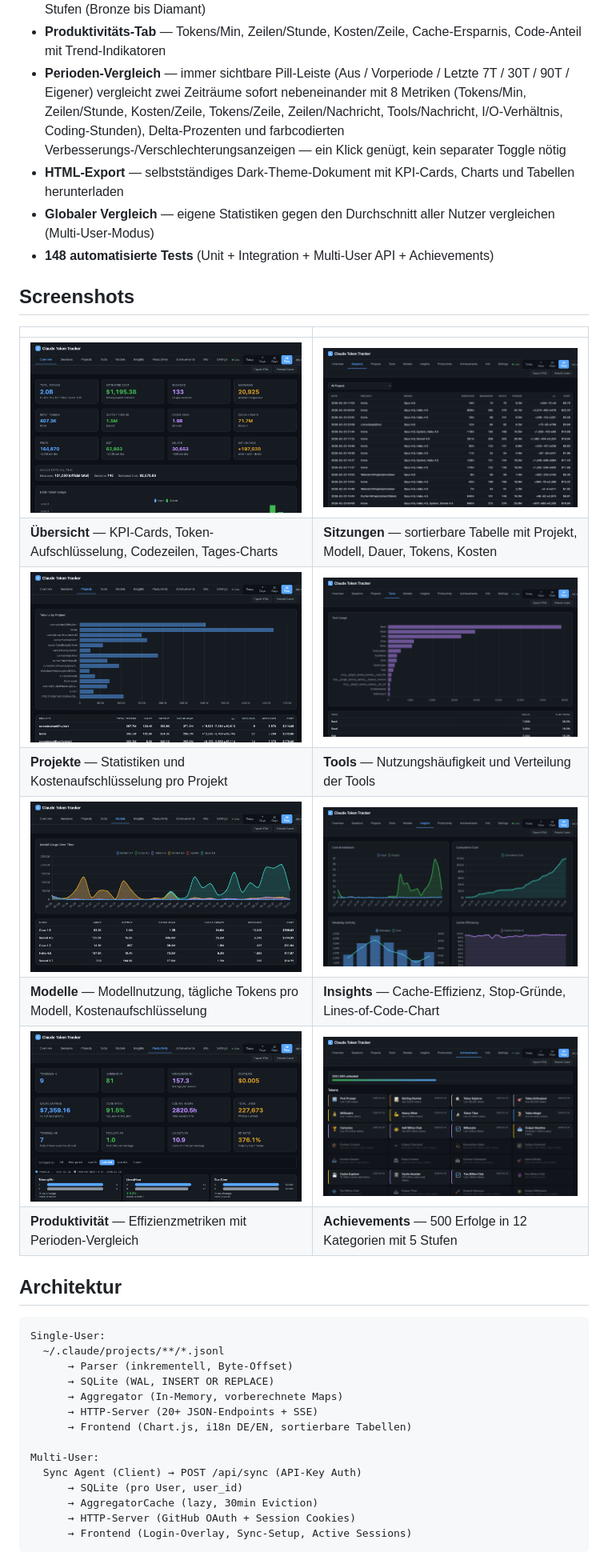
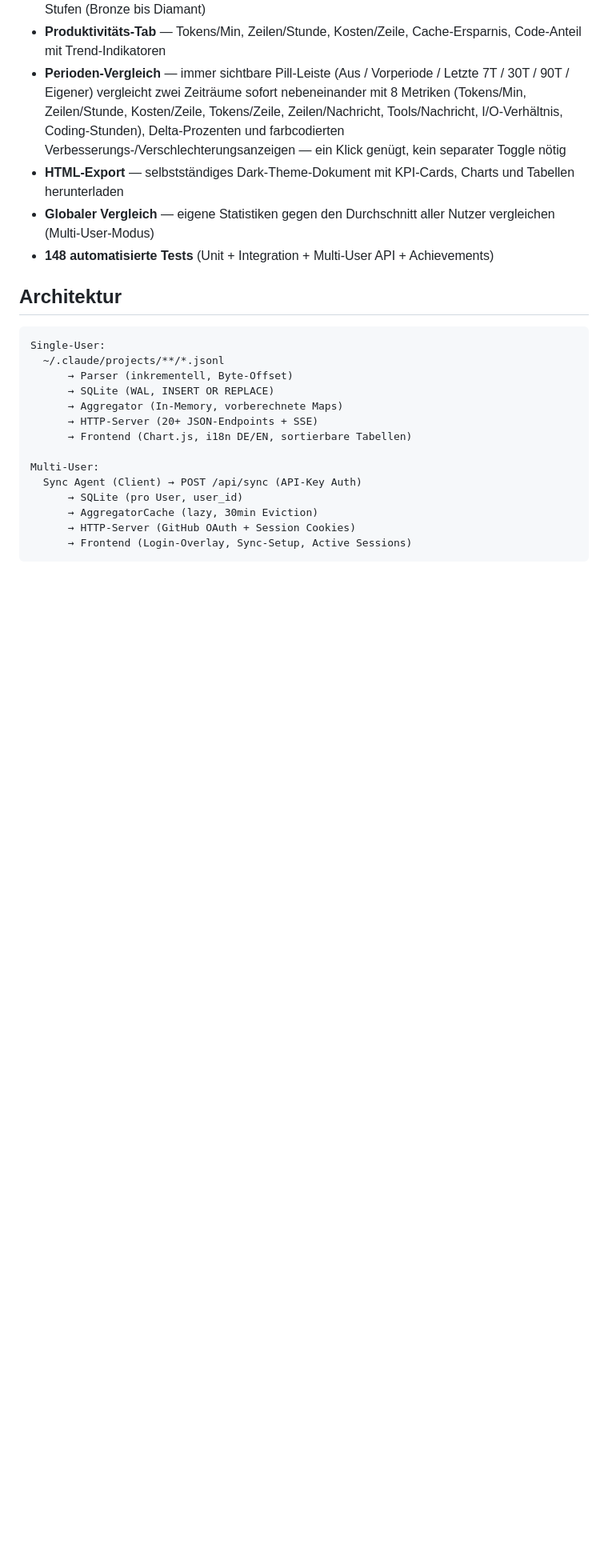
Before and after one commit to pepperonas/claude-token-tracker, a Markdown page: README_DE.md, the part around the change. Shown at 80% size. Rendered like a GitHub page; blank space fills up the shorter version.

```diff
--- a/README_DE.md
+++ b/README_DE.md
@@ -61,19 +61,6 @@ Dashboard zur Analyse deiner Claude Code Token-Nutzung. Liest die JSONL-Sitzungs
 - **HTML-Export** — selbstständiges Dark-Theme-Dokument mit KPI-Cards, Charts und Tabellen herunterladen
 - **Globaler Vergleich** — eigene Statistiken gegen den Durchschnitt aller Nutzer vergleichen (Multi-User-Modus)
 - **148 automatisierte Tests** (Unit + Integration + Multi-User API + Achievements)
-
-## Screenshots
-
-| | |
-|---|---|
-| ![Übersicht](public/screenshots/01-overview.png) | ![Sitzungen](public/screenshots/02-sessions.png) |
-| **Übersicht** — KPI-Cards, Token-Aufschlüsselung, Codezeilen, Tages-Charts | **Sitzungen** — sortierbare Tabelle mit Projekt, Modell, Dauer, Tokens, Kosten |
-| ![Projekte](public/screenshots/03-projects.png) | ![Tools](public/screenshots/04-tools.png) |
-| **Projekte** — Statistiken und Kostenaufschlüsselung pro Projekt | **Tools** — Nutzungshäufigkeit und Verteilung der Tools |
-| ![Modelle](public/screenshots/05-models.png) | ![Insights](public/screenshots/06-insights.png) |
-| **Modelle** — Modellnutzung, tägliche Tokens pro Modell, Kostenaufschlüsselung | **Insights** — Cache-Effizienz, Stop-Gründe, Lines-of-Code-Chart |
-| ![Produktivität](public/screenshots/07-productivity.png) | ![Achievements](public/screenshots/08-achievements.png) |
-| **Produktivität** — Effizienzmetriken mit Perioden-Vergleich | **Achievements** — 500 Erfolge in 12 Kategorien mit 5 Stufen |
 
 ## Architektur
 
```
Also changed, not shown: README_EN.md (+0 -13 lines).
